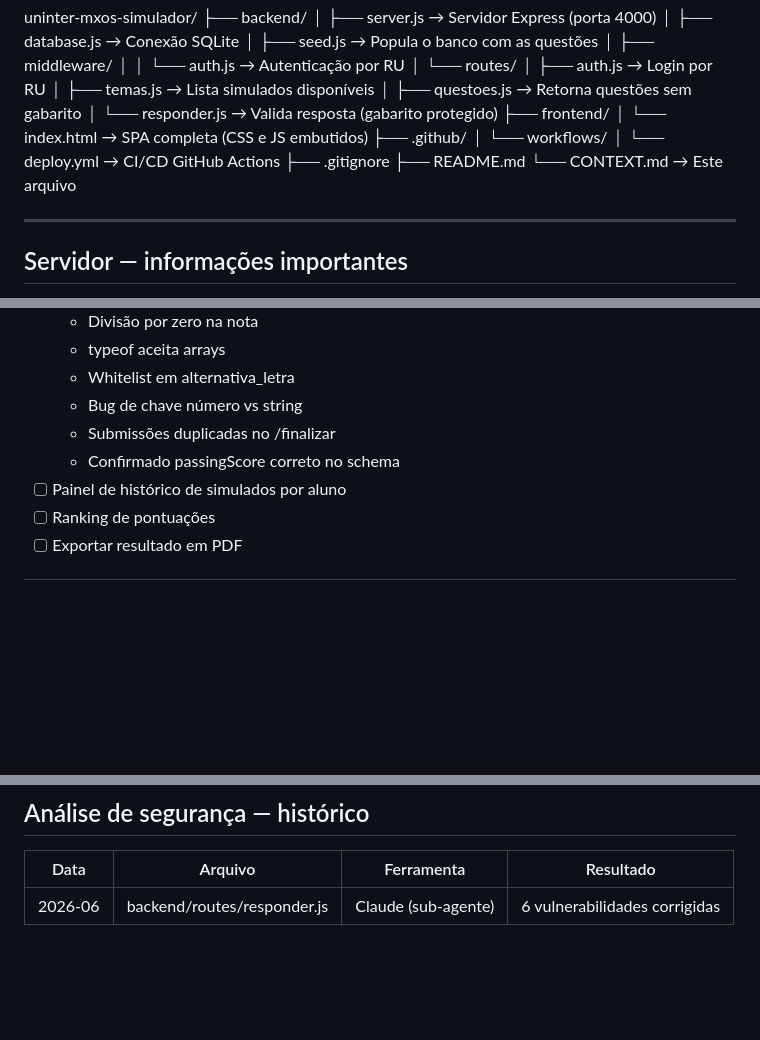
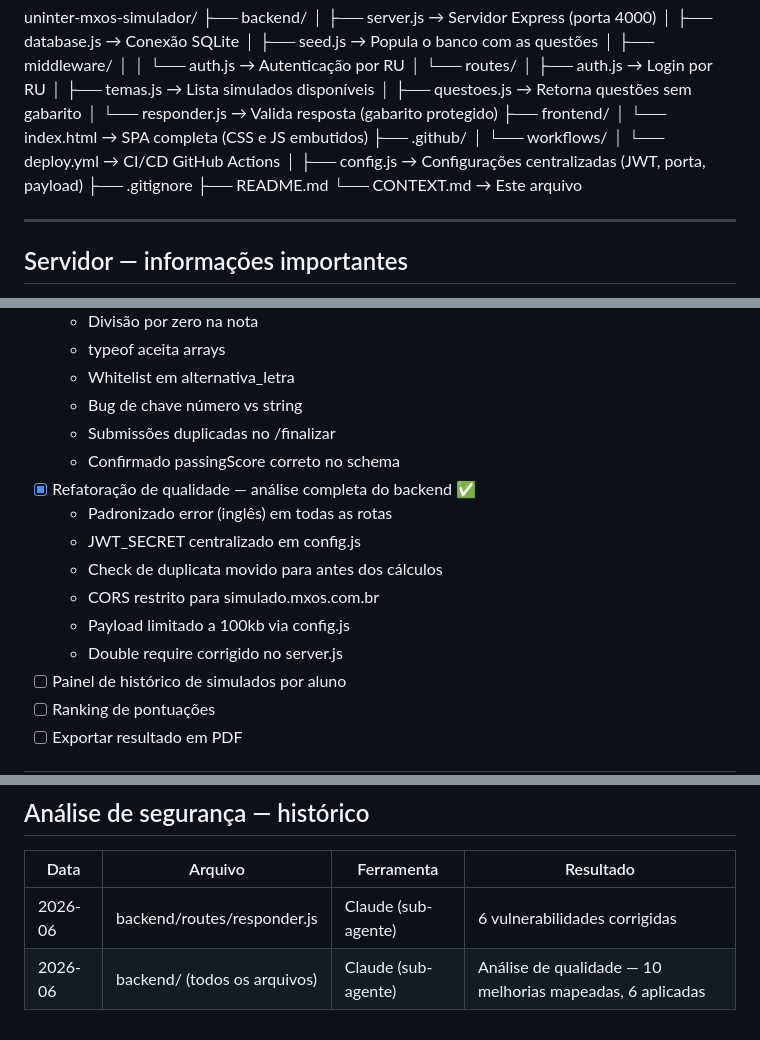
Before and after one commit to maxwellnasci/uninter-mxos-simulador, a Markdown page: CONTEXT.md, 3 parts joined by grey strips. GitHub-like rendering; blank space fills up the shorter version.

Commit message:
docs: atualiza CONTEXT.md com refatoração de qualidade e histórico de análise

```diff
--- a/CONTEXT.md
+++ b/CONTEXT.md
@@ -45,6 +45,7 @@ uninter-mxos-simulador/
 ├── .github/
 │   └── workflows/
 │       └── deploy.yml     → CI/CD GitHub Actions
+│   ├── config.js          → Configurações centralizadas (JWT, porta, payload)
 ├── .gitignore
 ├── README.md
 └── CONTEXT.md             → Este arquivo
@@ -104,6 +105,13 @@ uninter-mxos-simulador/
   - Bug de chave número vs string
   - Submissões duplicadas no /finalizar
   - Confirmado passingScore correto no schema
+- [x] Refatoração de qualidade — análise completa do backend ✅
+  - Padronizado error (inglês) em todas as rotas
+  - JWT_SECRET centralizado em config.js
+  - Check de duplicata movido para antes dos cálculos
+  - CORS restrito para simulado.mxos.com.br
+  - Payload limitado a 100kb via config.js
+  - Double require corrigido no server.js
 - [ ] Painel de histórico de simulados por aluno
 - [ ] Ranking de pontuações
 - [ ] Exportar resultado em PDF
@@ -146,3 +154,4 @@ uninter-mxos-simulador/
 | Data | Arquivo | Ferramenta | Resultado |
 |------|---------|------------|-----------|
 | 2026-06 | backend/routes/responder.js | Claude (sub-agente) | 6 vulnerabilidades corrigidas |
+| 2026-06 | backend/ (todos os arquivos) | Claude (sub-agente) | Análise de qualidade — 10 melhorias mapeadas, 6 aplicadas |
```
